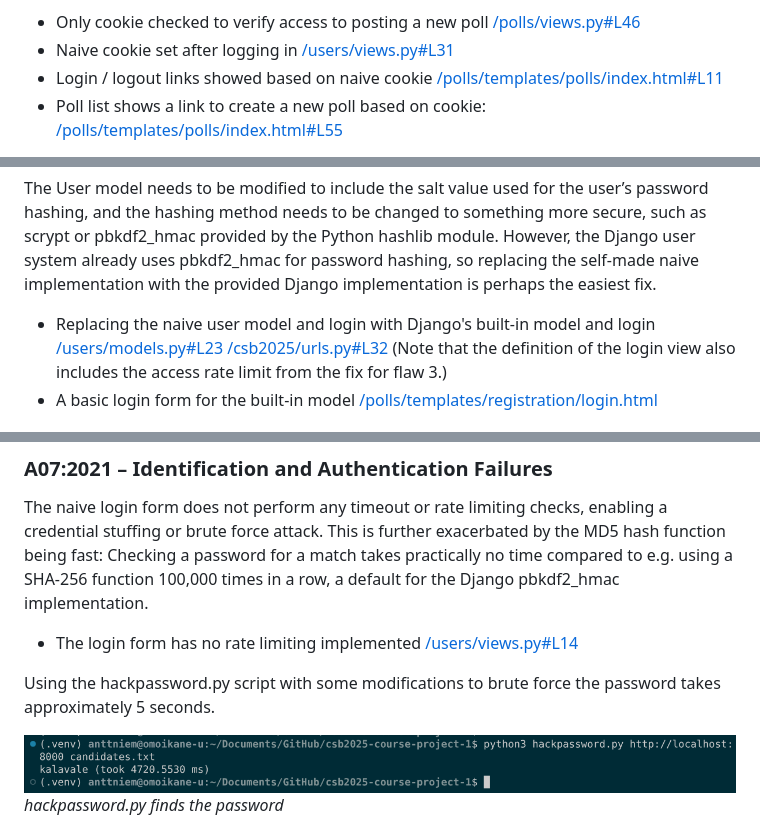
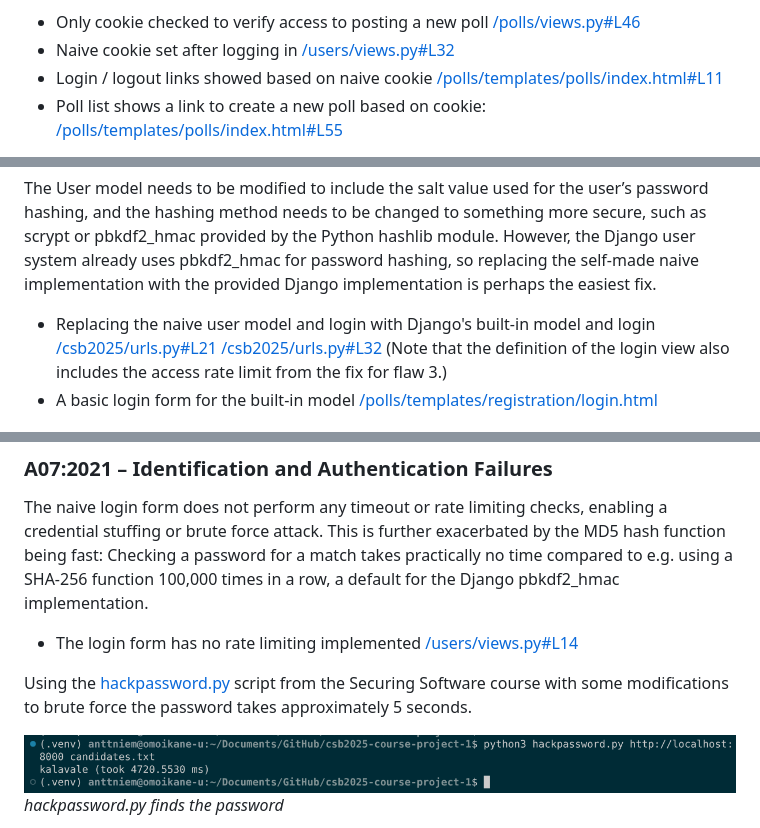
Before and after one commit to aniemela-cloud/csb2025-course-project-1, a Markdown page: PROJECT.md, 3 parts joined by grey strips. GitHub-like rendering.

Commit message:
Project report should be done now.

```diff
--- a/PROJECT.md
+++ b/PROJECT.md
@@ -28,7 +28,7 @@ An extremely naive login implementation relies on setting an unsigned browser co
 - Only cookie checked to verify access to posting a new poll
 [/polls/views.py#L46](https://github.com/aniemela-cloud/csb2025-course-project-1/blob/main/polls/views.py#L46)
 - Naive cookie set after logging in
-[/users/views.py#L31](https://github.com/aniemela-cloud/csb2025-course-project-1/blob/main/users/views.py#L31)
+[/users/views.py#L32](https://github.com/aniemela-cloud/csb2025-course-project-1/blob/main/users/views.py#L32)
 - Login / logout links showed based on naive cookie
 [/polls/templates/polls/index.html#L11](https://github.com/aniemela-cloud/csb2025-course-project-1/blob/main/polls/templates/polls/index.html#L11)
 - Poll list shows a link to create a new poll based on cookie:
@@ -65,7 +65,7 @@ The password hash for users is stored as an (unsalted) MD5 hash. MD5 is not suit
 The User model needs to be modified to include the salt value used for the user’s password hashing, and the hashing method needs to be changed to something more secure, such as scrypt or pbkdf2_hmac provided by the Python hashlib module. However, the Django user system already uses pbkdf2_hmac for password hashing, so replacing the self-made naive implementation with the provided Django implementation is perhaps the easiest fix.
 
 - Replacing the naive user model and login with Django's built-in model and login
-[/users/models.py#L23](https://github.com/aniemela-cloud/csb2025-course-project-1/blob/main/users/models.py#L23)
+[/csb2025/urls.py#L21](https://github.com/aniemela-cloud/csb2025-course-project-1/blob/main/csb2025/urls.py#L21)
 [/csb2025/urls.py#L32](https://github.com/aniemela-cloud/csb2025-course-project-1/blob/main/csb2025/urls.py#L32)
 (Note that the definition of the login view also includes the access rate limit from the fix for flaw 3.)
 - A basic login form for the built-in model
@@ -80,7 +80,7 @@ The naive login form does not perform any timeout or rate limiting checks, enabl
 - The login form has no rate limiting implemented
 [/users/views.py#L14](https://github.com/aniemela-cloud/csb2025-course-project-1/blob/main/users/views.py#L14)
 
-Using the hackpassword.py script with some modifications to brute force the password takes approximately 5 seconds.
+Using the [hackpassword.py](https://github.com/aniemela-cloud/csb2025-course-project-1/blob/main/hackpassword.py) script from the Securing Software course with some modifications to brute force the password takes approximately 5 seconds.
 
 ![hackpassword.py finds the password](/screenshots/flaw-3-before-1.png)
 *hackpassword.py finds the password*
```
Also changed, not shown: other parts of PROJECT.md (+4 -0 lines).
